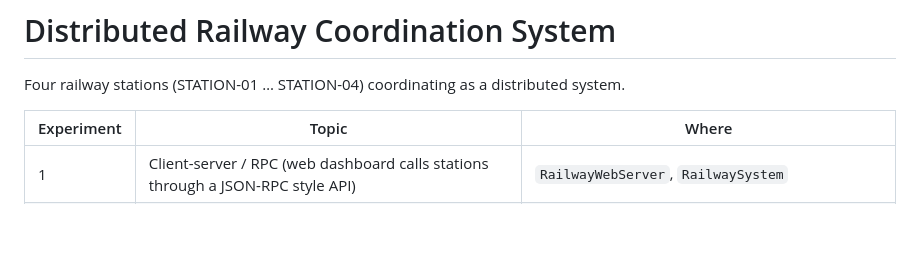
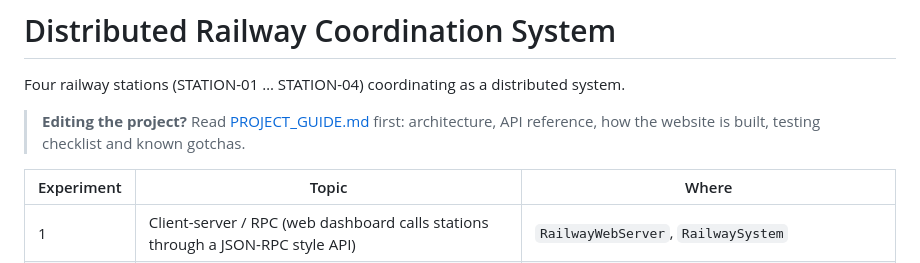
Before and after one commit to aadi119/DC_project, a Markdown page: README.md, the part around the change. GitHub-like rendering; blank space fills up the shorter version.

Commit message:
Add project guide for contributors
PROJECT_GUIDE.md documents the architecture, distributed-systems design, web API,
frontend structure, conventions, testing checklist and known gotchas.

```diff
--- a/README.md
+++ b/README.md
@@ -1,6 +1,9 @@
 # Distributed Railway Coordination System
 
 Four railway stations (STATION-01 … STATION-04) coordinating as a distributed system.
+
+> **Editing the project?** Read [PROJECT_GUIDE.md](PROJECT_GUIDE.md) first: architecture,
+> API reference, how the website is built, testing checklist and known gotchas.
 
 | Experiment | Topic | Where |
 |---|---|---|
```
Also changed, not shown: PROJECT_GUIDE.md (added, +405 -0 lines).
